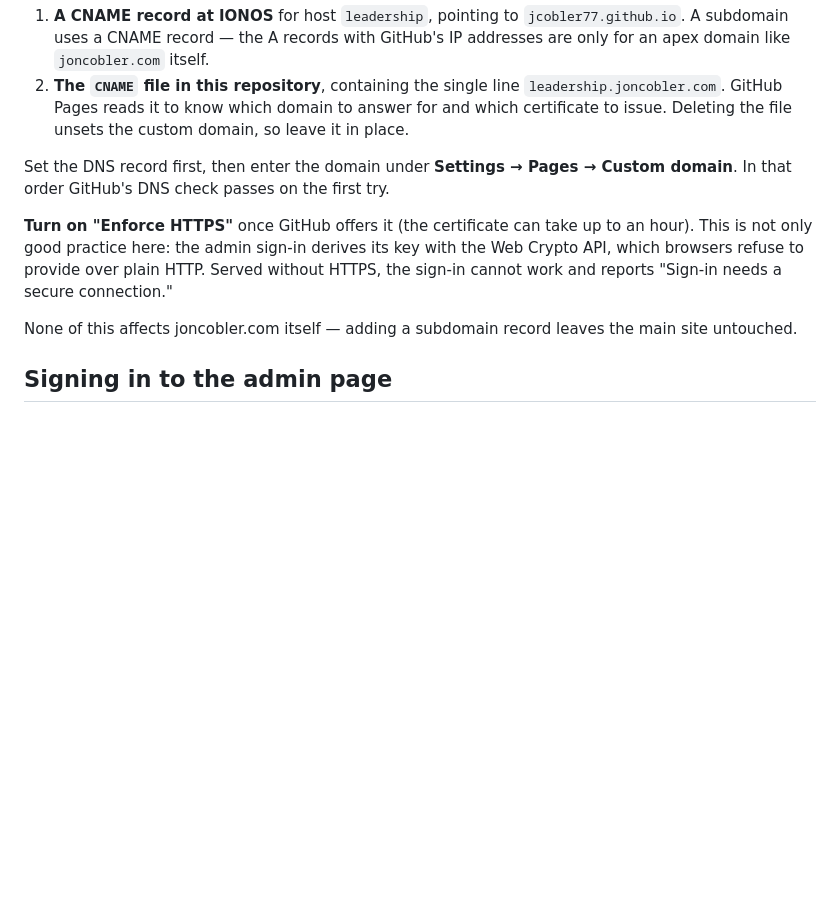
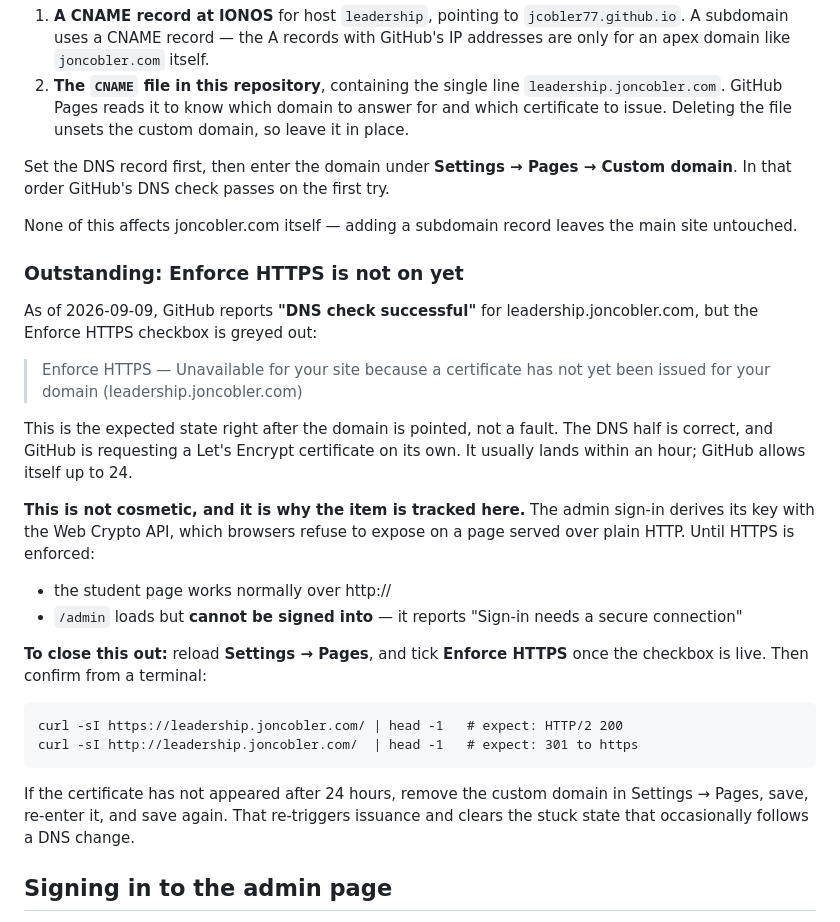
Before and after one commit to jcobler77/leadership-journey, a Markdown page: README.md, the part around the change. GitHub-like rendering; blank space fills up the shorter version.

Commit message:
Record that Enforce HTTPS is still pending
GitHub reports "DNS check successful" for leadership.joncobler.com, but
the Enforce HTTPS checkbox is unavailable because the certificate has not
been issued yet. That is the expected state just after pointing a domain,
so this notes it as an outstanding item rather than a fault.

It is worth tracking because it is not cosmetic: the admin sign-in
derives its key with the Web Crypto API, which browsers withhold over
plain HTTP, so /admin cannot be signed into until HTTPS is enforced. The
student page is unaffected.

Adds the commands to confirm once the box is ticked, and the
remove-and-re-enter step for the case where issuance stays stuck past 24
hours.

Co-Authored-By: Claude Opus 5 <noreply@anthropic.com>
Claude-Session: https://claude.ai/code/session_01VZxua3uuz3NKGRakwcsypo

````diff
--- a/README.md
+++ b/README.md
@@ -111,14 +111,40 @@ Two pieces make that work, and both must agree:
 Set the DNS record first, then enter the domain under **Settings → Pages →
 Custom domain**. In that order GitHub's DNS check passes on the first try.
 
-**Turn on "Enforce HTTPS"** once GitHub offers it (the certificate can take up
-to an hour). This is not only good practice here: the admin sign-in derives its
-key with the Web Crypto API, which browsers refuse to provide over plain HTTP.
-Served without HTTPS, the sign-in cannot work and reports "Sign-in needs a
-secure connection."
-
 None of this affects joncobler.com itself — adding a subdomain record leaves
 the main site untouched.
+
+### Outstanding: Enforce HTTPS is not on yet
+
+As of 2026-09-09, GitHub reports **"DNS check successful"** for
+leadership.joncobler.com, but the Enforce HTTPS checkbox is greyed out:
+
+> Enforce HTTPS — Unavailable for your site because a certificate has not yet
+> been issued for your domain (leadership.joncobler.com)
+
+This is the expected state right after the domain is pointed, not a fault. The
+DNS half is correct, and GitHub is requesting a Let's Encrypt certificate on its
+own. It usually lands within an hour; GitHub allows itself up to 24.
+
+**This is not cosmetic, and it is why the item is tracked here.** The admin
+sign-in derives its key with the Web Crypto API, which browsers refuse to expose
+on a page served over plain HTTP. Until HTTPS is enforced:
+
+- the student page works normally over http://
+- `/admin` loads but **cannot be signed into** — it reports "Sign-in needs a
+  secure connection"
+
+**To close this out:** reload **Settings → Pages**, and tick **Enforce HTTPS**
+once the checkbox is live. Then confirm from a terminal:
+
+```
+curl -sI https://leadership.joncobler.com/ | head -1   # expect: HTTP/2 200
+curl -sI http://leadership.joncobler.com/  | head -1   # expect: 301 to https
+```
+
+If the certificate has not appeared after 24 hours, remove the custom domain in
+Settings → Pages, save, re-enter it, and save again. That re-triggers issuance
+and clears the stuck state that occasionally follows a DNS change.
 
 ## Signing in to the admin page
 
````
